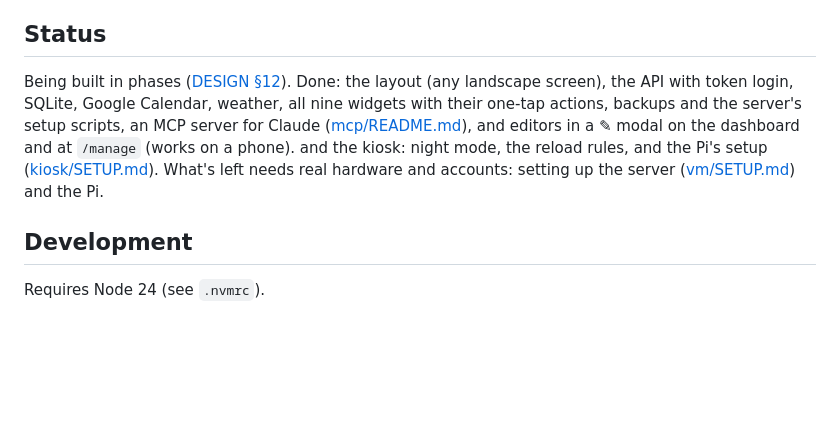
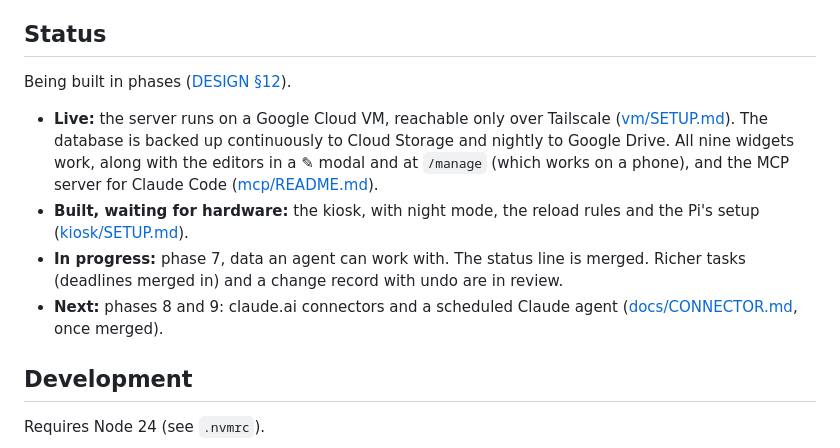
Before and after one commit to lukeyawn/dashboard, a Markdown page: README.md, the part around the change. Drawn GitHub-style; blank space fills up the shorter version.

Commit message:
README: bring the status up to date
Co-Authored-By: Claude Opus 5.5 <noreply@anthropic.com>

```diff
--- a/README.md
+++ b/README.md
@@ -6,7 +6,12 @@ The full design, and the reasons behind it, is in [docs/DESIGN.md](docs/DESIGN.m
 
 ## Status
 
-Being built in phases ([DESIGN §12](docs/DESIGN.md#12-build-plan)). Done: the layout (any landscape screen), the API with token login, SQLite, Google Calendar, weather, all nine widgets with their one-tap actions, backups and the server's setup scripts, an MCP server for Claude ([mcp/README.md](mcp/README.md)), and editors in a ✎ modal on the dashboard and at `/manage` (works on a phone). and the kiosk: night mode, the reload rules, and the Pi's setup ([kiosk/SETUP.md](kiosk/SETUP.md)). What's left needs real hardware and accounts: setting up the server ([vm/SETUP.md](vm/SETUP.md)) and the Pi.
+Being built in phases ([DESIGN §12](docs/DESIGN.md#12-build-plan)).
+
+- **Live:** the server runs on a Google Cloud VM, reachable only over Tailscale ([vm/SETUP.md](vm/SETUP.md)). The database is backed up continuously to Cloud Storage and nightly to Google Drive. All nine widgets work, along with the editors in a ✎ modal and at `/manage` (which works on a phone), and the MCP server for Claude Code ([mcp/README.md](mcp/README.md)).
+- **Built, waiting for hardware:** the kiosk, with night mode, the reload rules and the Pi's setup ([kiosk/SETUP.md](kiosk/SETUP.md)).
+- **In progress:** phase 7, data an agent can work with. The status line is merged. Richer tasks (deadlines merged in) and a change record with undo are in review.
+- **Next:** phases 8 and 9: claude.ai connectors and a scheduled Claude agent ([docs/CONNECTOR.md](docs/CONNECTOR.md), once merged).
 
 ## Development
 
```
